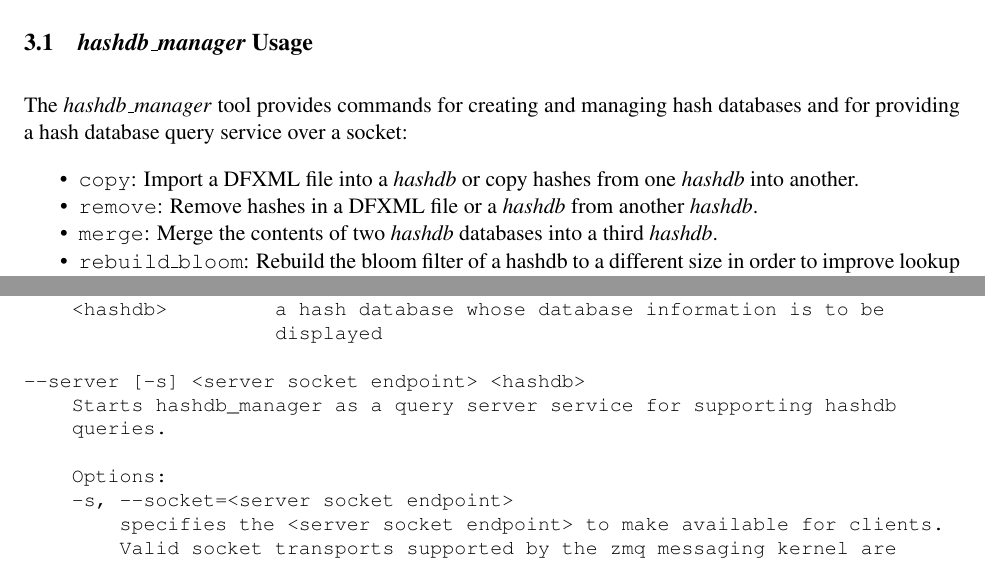
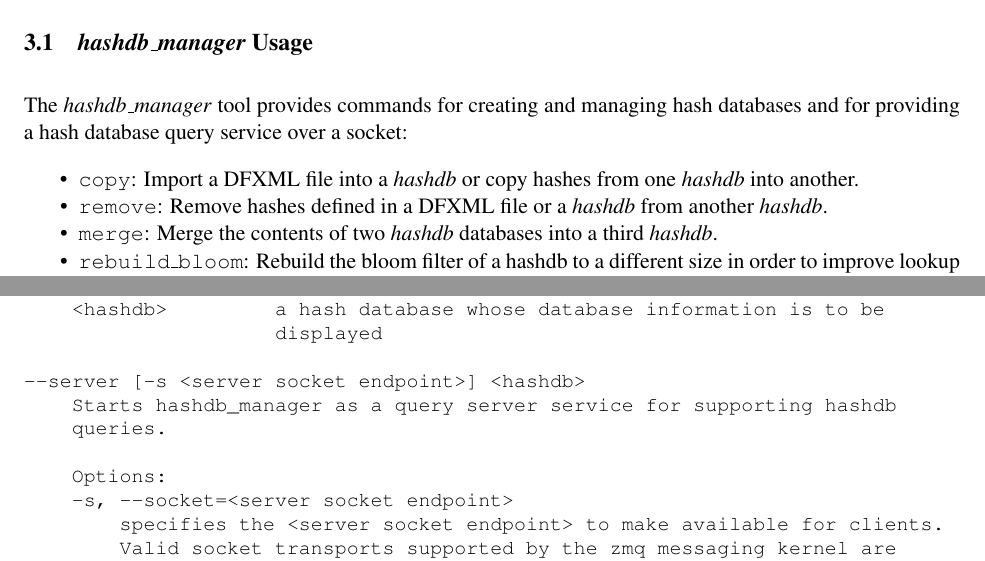
Before and after one commit to NPS-DEEP/hashdb, a LaTeX document (doc/using_hashdb/using_hashdb.tex): two parts of pages 3 and 7 of 18, joined at a grey line, cut so that both start at the same text. Compiled offline with pdfLaTeX.

```diff
--- a/doc/using_hashdb/using_hashdb.tex
+++ b/doc/using_hashdb/using_hashdb.tex
@@ -141,7 +141,7 @@
 \begin{compactitem}
 \item \texttt{copy}: Import a DFXML file into a \hdb
 or copy hashes from one \hdb into another.
-\item \texttt{remove}: Remove hashes in a DFXML file
+\item \texttt{remove}: Remove hashes defined in a DFXML file
 or a \hdb from another \hdb.
 \item \texttt{merge}: Merge the contents of two {\hdb} databases
 into a third \hdb.
@@ -423,7 +423,7 @@
     <hashdb>         a hash database whose database information is to be
                      displayed
 
---server [-s] <server socket endpoint> <hashdb>
+--server [-s <server socket endpoint>] <hashdb>
     Starts hashdb_manager as a query server service for supporting hashdb
     queries.
 
```
Also changed, not shown: 4 other files.
